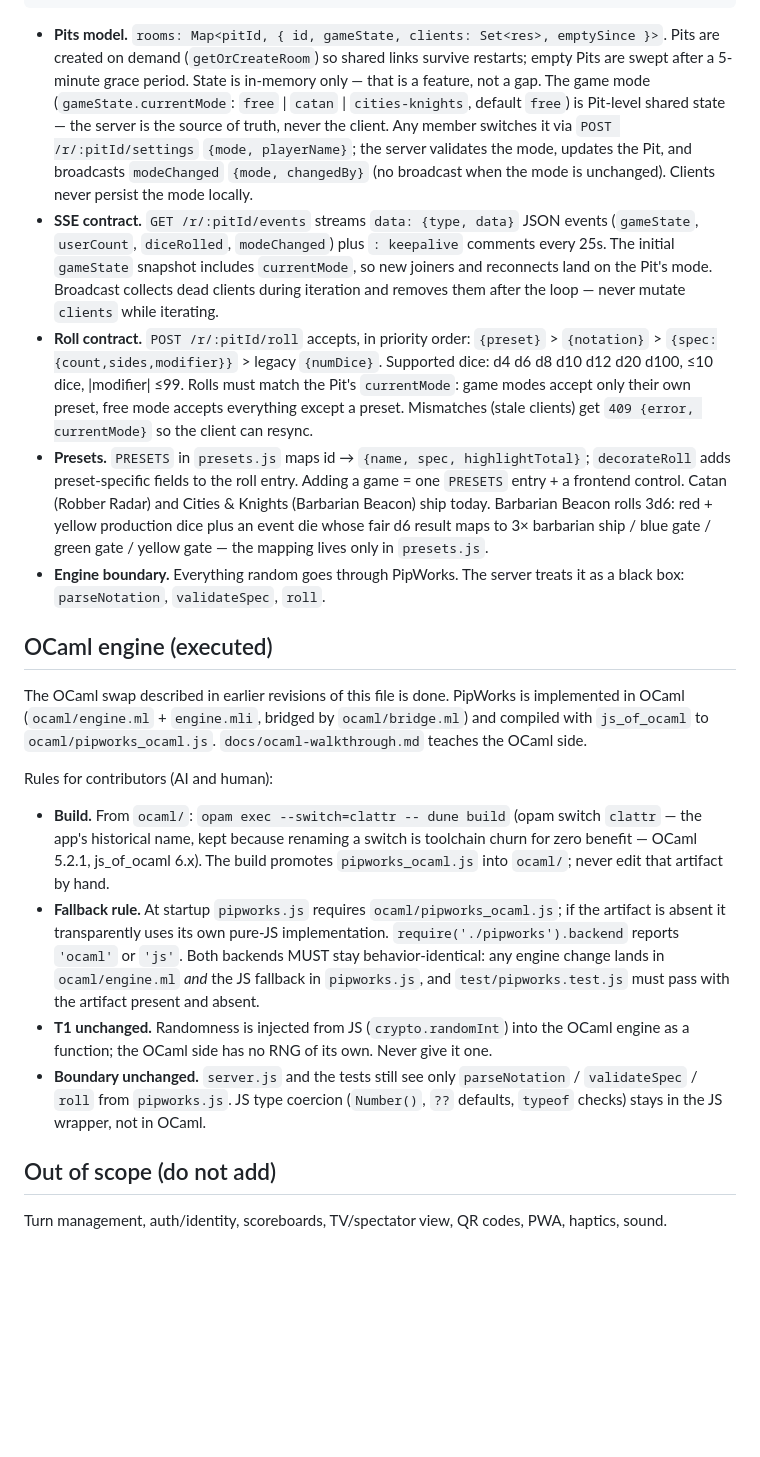
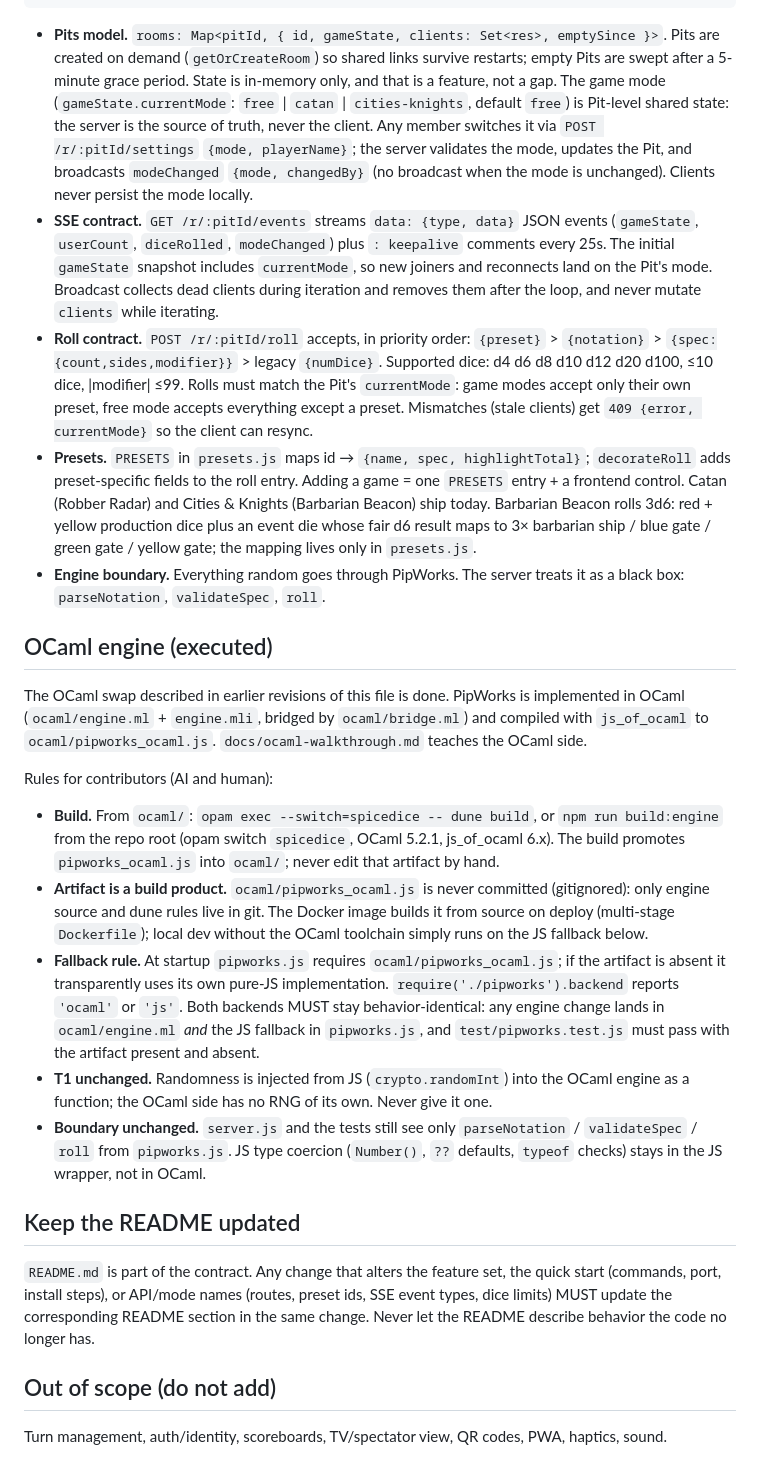
Before and after one commit to piyushagru/ldr-dice-app, a Markdown page: .kiro/steering/spicedice-codex.md, the part around one of its changes. Drawn GitHub-style; blank space fills up the shorter version.

Commit message:
docs: Update Codex and walkthrough for new build system

```diff
--- a/.kiro/steering/spicedice-codex.md
+++ b/.kiro/steering/spicedice-codex.md
@@ -87,9 +87,9 @@ test/                ← node --test unit tests for PipWorks and presets
 - **Pits model.** `rooms: Map<pitId, { id, gameState, clients: Set<res>, emptySince }>`.
   Pits are created on demand (`getOrCreateRoom`) so shared links survive
   restarts; empty Pits are swept after a 5-minute grace period. State is
-  in-memory only — that is a feature, not a gap. The game mode
+  in-memory only, and that is a feature, not a gap. The game mode
   (`gameState.currentMode`: `free` | `catan` | `cities-knights`, default
-  `free`) is Pit-level shared state — the server is the source of truth, never
+  `free`) is Pit-level shared state: the server is the source of truth, never
   the client. Any member switches it via `POST /r/:pitId/settings`
   `{mode, playerName}`; the server validates the mode, updates the Pit, and
   broadcasts `modeChanged` `{mode, changedBy}` (no broadcast when the mode is
@@ -99,7 +99,7 @@ test/                ← node --test unit tests for PipWorks and presets
   `: keepalive` comments every 25s. The initial `gameState` snapshot includes
   `currentMode`, so new joiners and reconnects land on the Pit's mode.
   Broadcast collects dead clients during iteration and removes them
-  after the loop — never mutate `clients` while iterating.
+  after the loop, and never mutate `clients` while iterating.
 - **Roll contract.** `POST /r/:pitId/roll` accepts, in priority order:
   `{preset}` > `{notation}` > `{spec:{count,sides,modifier}}` > legacy
   `{numDice}`. Supported dice: d4 d6 d8 d10 d12 d20 d100, ≤10 dice, |modifier| ≤99.
@@ -111,7 +111,7 @@ test/                ← node --test unit tests for PipWorks and presets
   one `PRESETS` entry + a frontend control. Catan (Robber Radar) and
   Cities & Knights (Barbarian Beacon) ship today. Barbarian Beacon rolls 3d6:
   red + yellow production dice plus an event die whose fair d6 result maps to
-  3× barbarian ship / blue gate / green gate / yellow gate — the mapping lives
+  3× barbarian ship / blue gate / green gate / yellow gate; the mapping lives
   only in `presets.js`.
 - **Engine boundary.** Everything random goes through PipWorks. The server
   treats it as a black box: `parseNotation`, `validateSpec`, `roll`.
@@ -125,10 +125,15 @@ is implemented in OCaml (`ocaml/engine.ml` + `engine.mli`, bridged by
 
 Rules for contributors (AI and human):
 
-- **Build.** From `ocaml/`: `opam exec --switch=clattr -- dune build`
-  (opam switch `clattr` — the app's historical name, kept because renaming a
-  switch is toolchain churn for zero benefit — OCaml 5.2.1, js_of_ocaml 6.x). The build promotes
+- **Build.** From `ocaml/`: `opam exec --switch=spicedice -- dune build`, or
+  `npm run build:engine` from the repo root (opam switch `spicedice`,
+  OCaml 5.2.1, js_of_ocaml 6.x). The build promotes
   `pipworks_ocaml.js` into `ocaml/`; never edit that artifact by hand.
+- **Artifact is a build product.** `ocaml/pipworks_ocaml.js` is never
+  committed (gitignored): only engine source and dune rules live in git.
+  The Docker image builds it from source on deploy (multi-stage
+  `Dockerfile`); local dev without the OCaml toolchain simply runs on the
+  JS fallback below.
 - **Fallback rule.** At startup `pipworks.js` requires
   `ocaml/pipworks_ocaml.js`; if the artifact is absent it transparently uses
   its own pure-JS implementation. `require('./pipworks').backend` reports
@@ -143,6 +148,14 @@ Rules for contributors (AI and human):
   coercion (`Number()`, `??` defaults, `typeof` checks) stays in the JS
   wrapper, not in OCaml.
 
+## Keep the README updated
+
+`README.md` is part of the contract. Any change that alters the feature set,
+the quick start (commands, port, install steps), or API/mode names (routes,
+preset ids, SSE event types, dice limits) MUST update the corresponding
+README section in the same change. Never let the README describe behavior
+the code no longer has.
+
 ## Out of scope (do not add)
 
 Turn management, auth/identity, scoreboards, TV/spectator view, QR codes,
```
Also changed, not shown: other parts of .kiro/steering/spicedice-codex.md (+3 -3 lines), docs/ocaml-walkthrough.md (+41 -40 lines).
